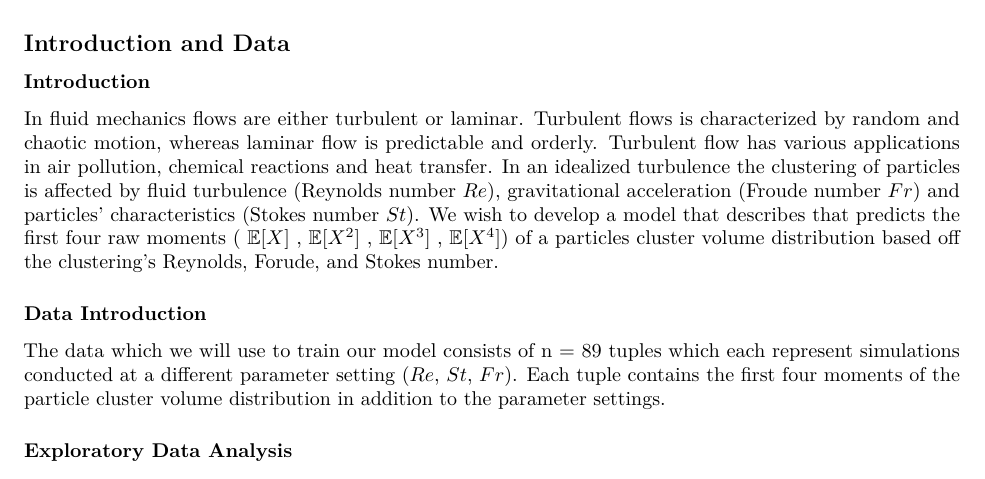
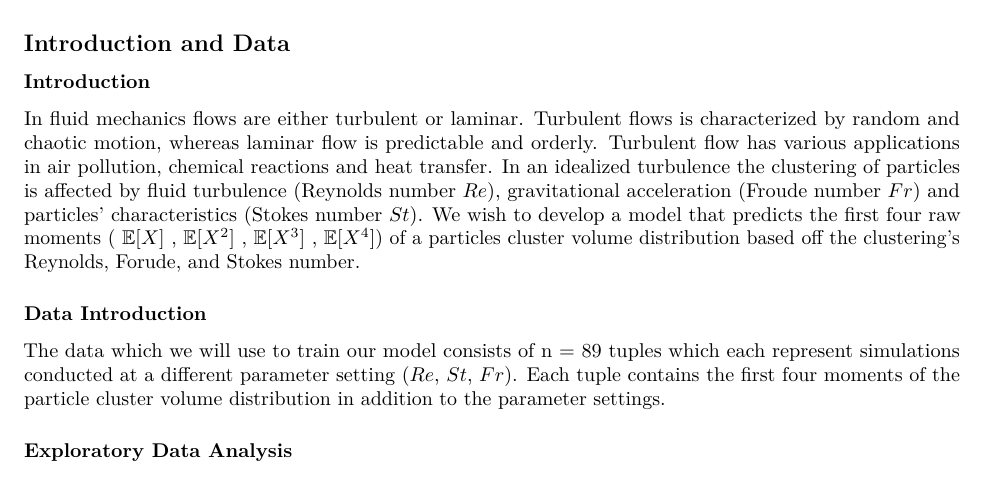
Before and after one commit to jeremiah-hodges/sta325-casestudy, an R Markdown document (written_report.rmd): part of page 1 of 8, cut so that both start at the same text. The pictures show the output file written_report.pdf that the author committed with the source.

Commit message:
typo fixed

```diff
--- a/written_report.rmd
+++ b/written_report.rmd
@@ -58,7 +58,7 @@ library(lattice)
 
 ### Introduction
 
-In fluid mechanics flows are either turbulent or laminar. Turbulent flows is characterized by random and chaotic motion, whereas laminar flow is predictable and orderly. Turbulent flow has various applications in air pollution, chemical reactions and heat transfer. In an idealized turbulence the clustering of particles is affected by fluid turbulence (Reynolds number $Re$), gravitational acceleration (Froude number $Fr$) and particles' characteristics (Stokes number $St$). We wish to develop a model that describes that predicts the first four raw moments ( $\mathop{\mathbb{E}[X]}$ ,  $\mathop{\mathbb{E}[X^2]}$ , $\mathop{\mathbb{E}[X^3]}$ , $\mathop{\mathbb{E}[X^4]}$) of a particles cluster volume distribution based off the clustering's Reynolds, Forude, and Stokes number.
+In fluid mechanics flows are either turbulent or laminar. Turbulent flows is characterized by random and chaotic motion, whereas laminar flow is predictable and orderly. Turbulent flow has various applications in air pollution, chemical reactions and heat transfer. In an idealized turbulence the clustering of particles is affected by fluid turbulence (Reynolds number $Re$), gravitational acceleration (Froude number $Fr$) and particles' characteristics (Stokes number $St$). We wish to develop a model that predicts the first four raw moments ( $\mathop{\mathbb{E}[X]}$ ,  $\mathop{\mathbb{E}[X^2]}$ , $\mathop{\mathbb{E}[X^3]}$ , $\mathop{\mathbb{E}[X^4]}$) of a particles cluster volume distribution based off the clustering's Reynolds, Forude, and Stokes number.
 
 
 ### Data Introduction
```
Also changed, not shown: written_report_with_narrative.Rmd (+1 -1 lines), written_report.pdf, written_report_with_narrative.pdf, 1 other file.
